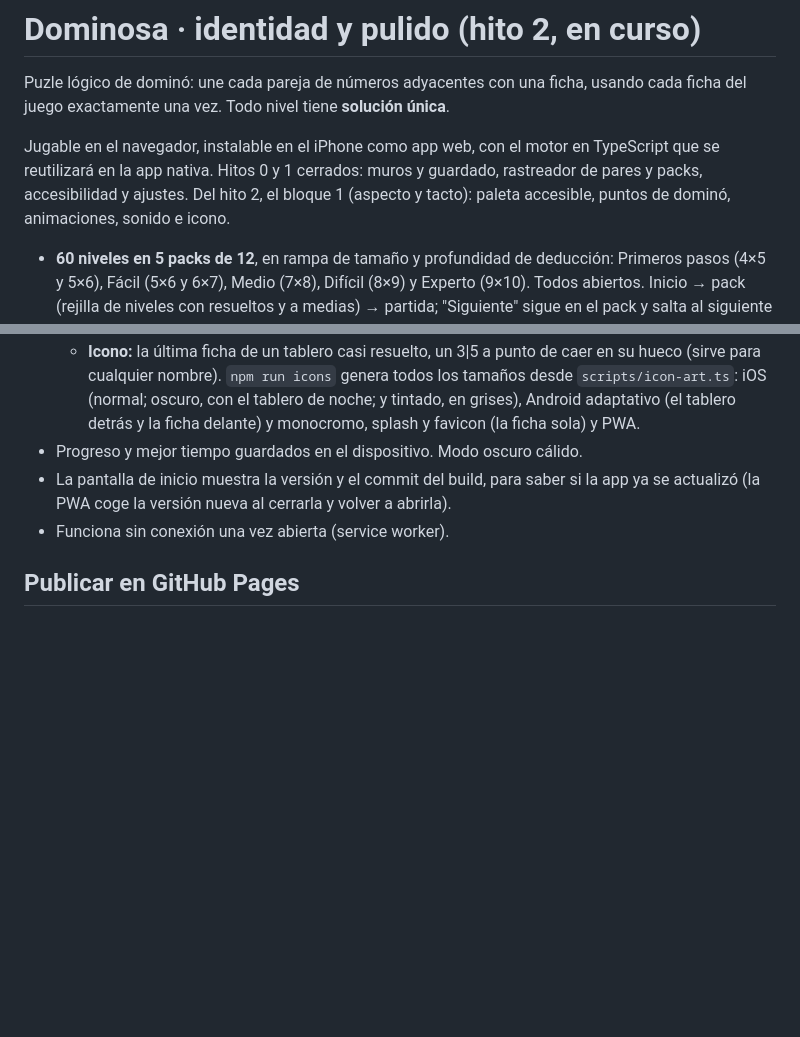
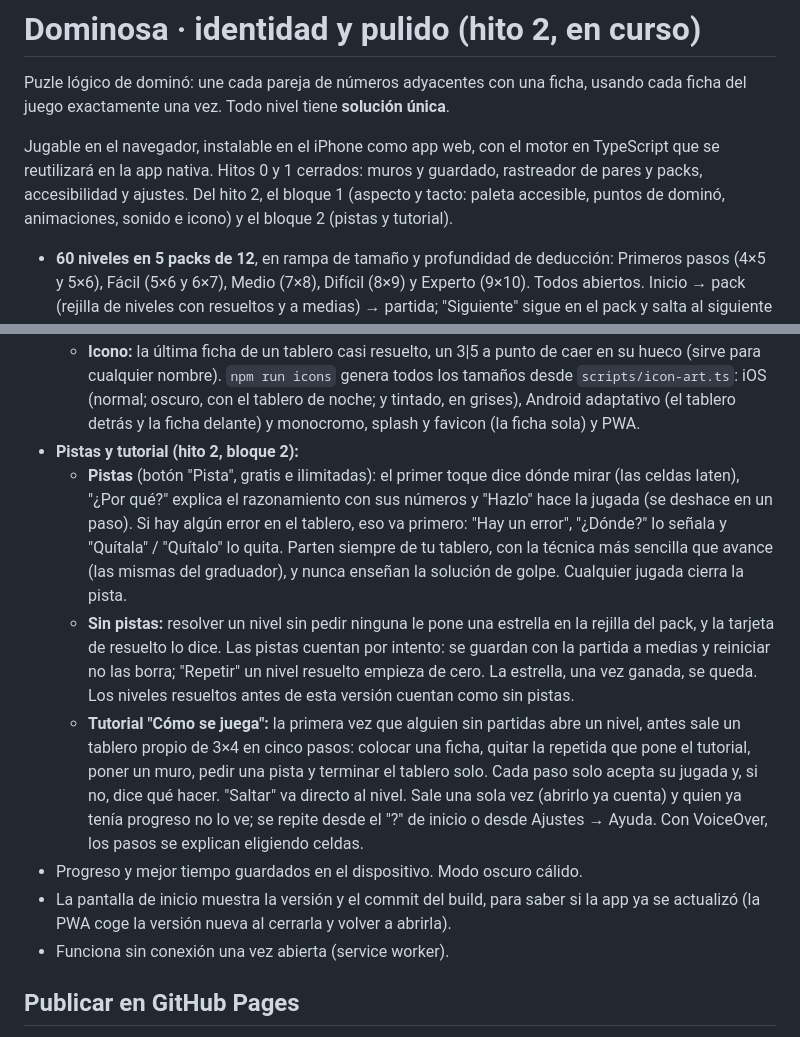
Before and after one commit to pcanas/dominosa, a Markdown page: README.md, 2 parts joined by grey strips. GitHub-like rendering; blank space fills up the shorter version.

```diff
--- a/README.md
+++ b/README.md
@@ -2,7 +2,7 @@
 
 Puzle lógico de dominó: une cada pareja de números adyacentes con una ficha, usando cada ficha del juego exactamente una vez. Todo nivel tiene **solución única**.
 
-Jugable en el navegador, instalable en el iPhone como app web, con el motor en TypeScript que se reutilizará en la app nativa. Hitos 0 y 1 cerrados: muros y guardado, rastreador de pares y packs, accesibilidad y ajustes. Del hito 2, el bloque 1 (aspecto y tacto): paleta accesible, puntos de dominó, animaciones, sonido e icono.
+Jugable en el navegador, instalable en el iPhone como app web, con el motor en TypeScript que se reutilizará en la app nativa. Hitos 0 y 1 cerrados: muros y guardado, rastreador de pares y packs, accesibilidad y ajustes. Del hito 2, el bloque 1 (aspecto y tacto: paleta accesible, puntos de dominó, animaciones, sonido e icono) y el bloque 2 (pistas y tutorial).
 
 - **60 niveles en 5 packs de 12**, en rampa de tamaño y profundidad de deducción: Primeros pasos (4×5 y 5×6), Fácil (5×6 y 6×7), Medio (7×8), Difícil (8×9) y Experto (9×10). Todos abiertos. Inicio → pack (rejilla de niveles con resueltos y a medias) → partida; "Siguiente" sigue en el pack y salta al siguiente al terminarlo.
 - **Rastreador de pares** (botón "Pares"): panel con todas las fichas del juego en escalera; sin colocar, colocadas (salvia) o repetidas (terracota). Tocar un par cierra el panel y marca en el tablero sus huecos libres como fichas punteadas, con el recuento arriba; se quita con la ✕ o al colocar ese par. El panel flota sobre la parte baja de la pantalla, así que el tablero nunca encoge.
@@ -19,6 +19,10 @@ Jugable en el navegador, instalable en el iPhone como app web, con el motor en T
   - **Números o puntos** (ajustes → Tablero): los valores se pueden ver como puntos de dominó, en el tablero y en el rastreador. Llegan hasta el 6, así que Difícil (8×9) y Experto (9×10) siguen con números. VoiceOver sigue diciendo números.
   - **Paleta v2:** el borde de las fichas, la terracota y la salvia llegan a 3:1 contra el tablero y las celdas (antes 1,7:1, 2,4:1 y 1,9:1), y la terracota y la salvia a 4,5:1 cuando son texto. Lo comprueban los tests de paleta y de fichas.
   - **Icono:** la última ficha de un tablero casi resuelto, un 3|5 a punto de caer en su hueco (sirve para cualquier nombre). `npm run icons` genera todos los tamaños desde `scripts/icon-art.ts`: iOS (normal; oscuro, con el tablero de noche; y tintado, en grises), Android adaptativo (el tablero detrás y la ficha delante) y monocromo, splash y favicon (la ficha sola) y PWA.
+- **Pistas y tutorial (hito 2, bloque 2):**
+  - **Pistas** (botón "Pista", gratis e ilimitadas): el primer toque dice dónde mirar (las celdas laten), "¿Por qué?" explica el razonamiento con sus números y "Hazlo" hace la jugada (se deshace en un paso). Si hay algún error en el tablero, eso va primero: "Hay un error", "¿Dónde?" lo señala y "Quítala" / "Quítalo" lo quita. Parten siempre de tu tablero, con la técnica más sencilla que avance (las mismas del graduador), y nunca enseñan la solución de golpe. Cualquier jugada cierra la pista.
+  - **Sin pistas:** resolver un nivel sin pedir ninguna le pone una estrella en la rejilla del pack, y la tarjeta de resuelto lo dice. Las pistas cuentan por intento: se guardan con la partida a medias y reiniciar no las borra; "Repetir" un nivel resuelto empieza de cero. La estrella, una vez ganada, se queda. Los niveles resueltos antes de esta versión cuentan como sin pistas.
+  - **Tutorial "Cómo se juega":** la primera vez que alguien sin partidas abre un nivel, antes sale un tablero propio de 3×4 en cinco pasos: colocar una ficha, quitar la repetida que pone el tutorial, poner un muro, pedir una pista y terminar el tablero solo. Cada paso solo acepta su jugada y, si no, dice qué hacer. "Saltar" va directo al nivel. Sale una sola vez (abrirlo ya cuenta) y quien ya tenía progreso no lo ve; se repite desde el "?" de inicio o desde Ajustes → Ayuda. Con VoiceOver, los pasos se explican eligiendo celdas.
 - Progreso y mejor tiempo guardados en el dispositivo. Modo oscuro cálido.
 - La pantalla de inicio muestra la versión y el commit del build, para saber si la app ya se actualizó (la PWA coge la versión nueva al cerrarla y volver a abrirla).
 - Funciona sin conexión una vez abierta (service worker).
```
Also changed, not shown: other parts of README.md (+17 -9 lines).
